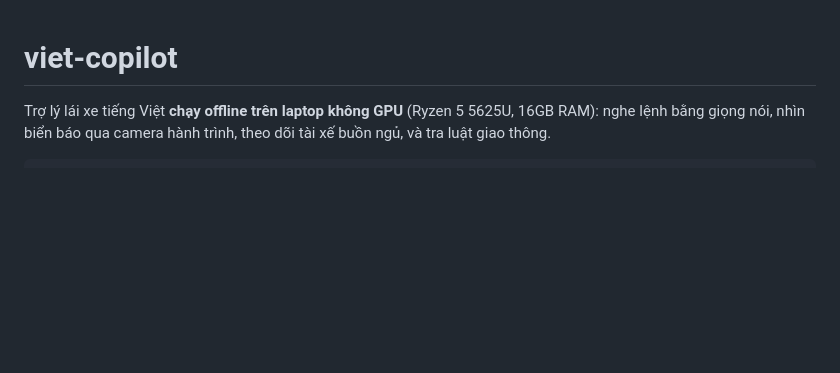
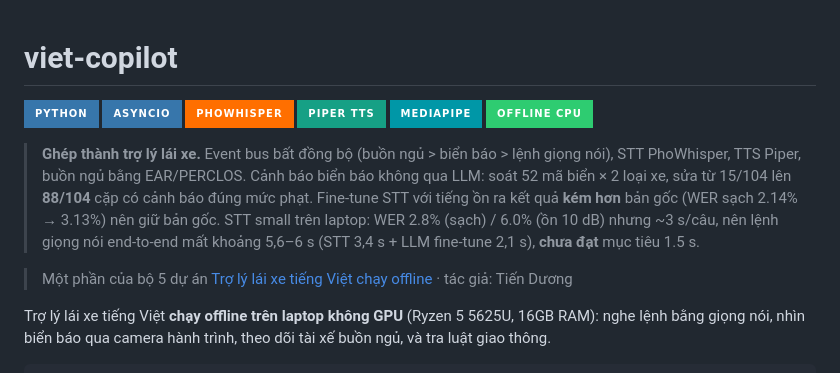
Before and after one commit to DuongCodeAI/viet-copilot, a Markdown page: README.md, the part around the change. GitHub-like rendering; badges without logos; blank space fills up the shorter version.

Commit message:
README: badge công nghệ + tóm tắt dự án ở đầu trang

```diff
--- a/README.md
+++ b/README.md
@@ -1,4 +1,13 @@
 # viet-copilot
+
+<!-- intro -->
+<p align="left">
+<img src="https://img.shields.io/badge/Python-3776AB?style=for-the-badge&logo=python&logoColor=white" alt="Python"> <img src="https://img.shields.io/badge/asyncio-3776AB?style=for-the-badge" alt="asyncio"> <img src="https://img.shields.io/badge/PhoWhisper-FF6F00?style=for-the-badge" alt="PhoWhisper"> <img src="https://img.shields.io/badge/Piper%20TTS-16A085?style=for-the-badge" alt="Piper TTS"> <img src="https://img.shields.io/badge/MediaPipe-0097A7?style=for-the-badge&logo=mediapipe&logoColor=white" alt="MediaPipe"> <img src="https://img.shields.io/badge/Offline%20CPU-2ECC71?style=for-the-badge" alt="Offline CPU">
+</p>
+
+> **Ghép thành trợ lý lái xe.** Event bus bất đồng bộ (buồn ngủ > biển báo > lệnh giọng nói), STT PhoWhisper, TTS Piper, buồn ngủ bằng EAR/PERCLOS. Cảnh báo biển báo không qua LLM: soát 52 mã biển × 2 loại xe, sửa từ 15/104 lên **88/104** cặp có cảnh báo đúng mức phạt. Fine-tune STT với tiếng ồn ra kết quả **kém hơn** bản gốc (WER sạch 2.14% → 3.13%) nên giữ bản gốc. STT small trên laptop: WER 2.8% (sạch) / 6.0% (ồn 10 dB) nhưng ~3 s/câu, nên lệnh giọng nói end-to-end mất khoảng 5,6–6 s (STT 3,4 s + LLM fine-tune 2,1 s), **chưa đạt** mục tiêu 1.5 s.
+
+> Một phần của bộ 5 dự án [Trợ lý lái xe tiếng Việt chạy offline](https://github.com/DuongCodeAI) · tác giả: Tiến Dương
 
 Trợ lý lái xe tiếng Việt **chạy offline trên laptop không GPU** (Ryzen 5 5625U, 16GB RAM):
 nghe lệnh bằng giọng nói, nhìn biển báo qua camera hành trình, theo dõi tài xế buồn ngủ, và tra luật giao thông.
```
